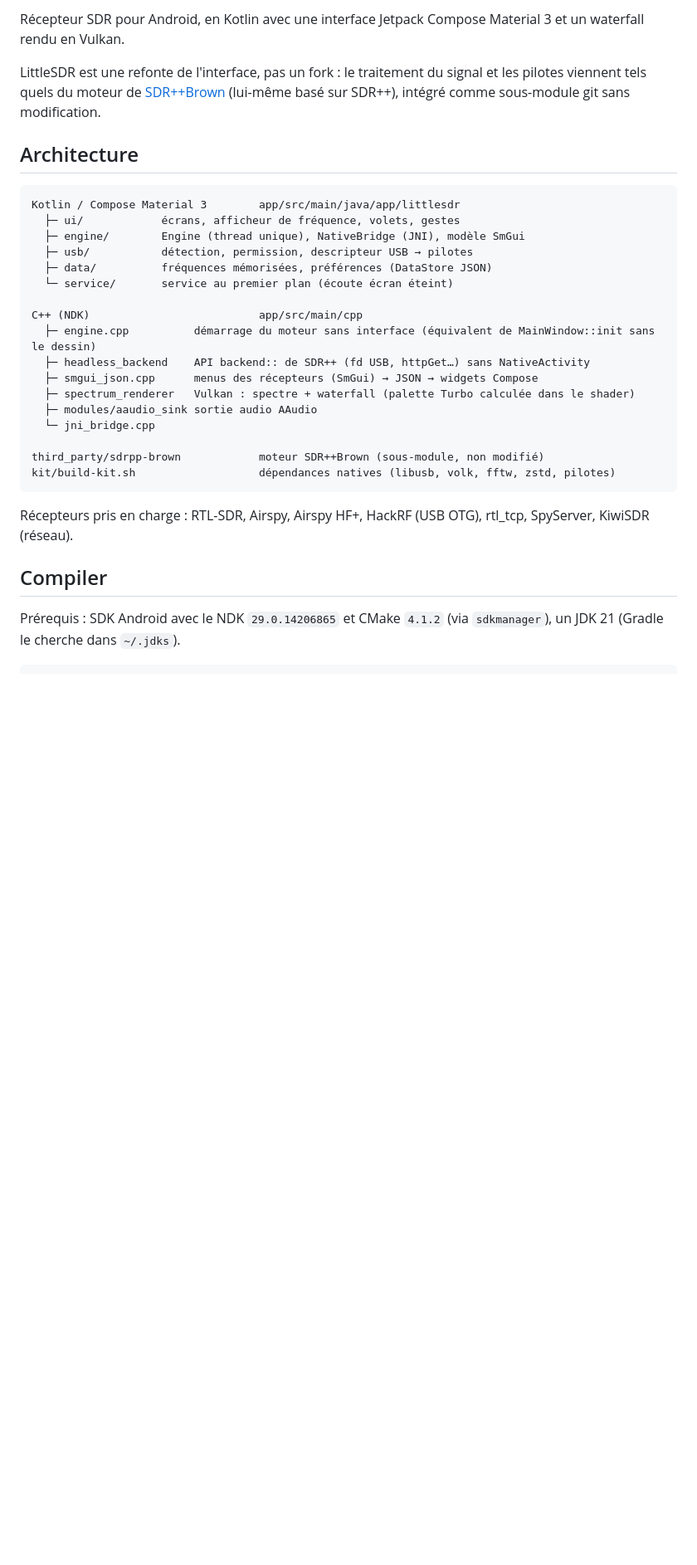
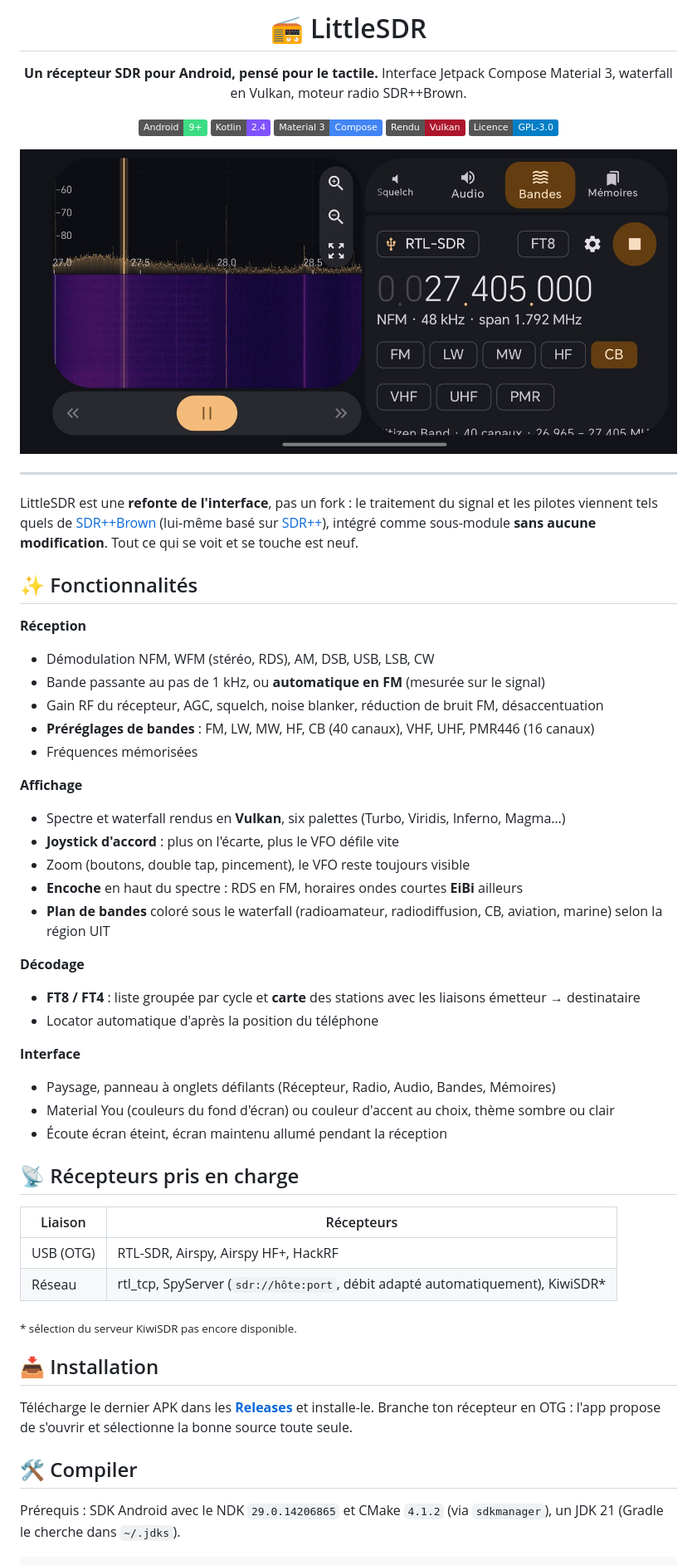
Before and after one commit to Radinux/LittleSDR, a Markdown page: README.md, the part around one of its changes. Shown at 83% size. GitHub-like rendering; pictures changed too: docs/screenshot-main.jpg (added); badges without logos; blank space fills up the shorter version.

````diff
--- a/README.md
+++ b/README.md
@@ -2,33 +2,62 @@
 
-Récepteur SDR pour Android, en Kotlin avec une interface Jetpack Compose Material 3 et un waterfall rendu en Vulkan.
+# 📻 LittleSDR
 
-LittleSDR est une refonte de l'interface, pas un fork : le traitement du signal et les pilotes viennent tels quels du moteur de [SDR++Brown](https://github.com/sannysanoff/SDRPlusPlusBrown) (lui-même basé sur SDR++), intégré comme sous-module git sans modification.
+**Un récepteur SDR pour Android, pensé pour le tactile.**
+Interface Jetpack Compose Material 3, waterfall en Vulkan, moteur radio SDR++Brown.
 
-## Architecture
+![Android 9+](https://img.shields.io/badge/Android-9%2B-3DDC84?logo=android&logoColor=white)
+![Kotlin](https://img.shields.io/badge/Kotlin-2.4-7F52FF?logo=kotlin&logoColor=white)
+![Material 3](https://img.shields.io/badge/Material%203-Compose-4285F4?logo=jetpackcompose&logoColor=white)
+![Vulkan](https://img.shields.io/badge/Rendu-Vulkan-AC162C?logo=vulkan&logoColor=white)
+![Licence GPL-3.0](https://img.shields.io/badge/Licence-GPL--3.0-blue)
 
-```
-Kotlin / Compose Material 3        app/src/main/java/app/littlesdr
-  ├─ ui/            écrans, afficheur de fréquence, volets, gestes
-  ├─ engine/        Engine (thread unique), NativeBridge (JNI), modèle SmGui
-  ├─ usb/           détection, permission, descripteur USB → pilotes
-  ├─ data/          fréquences mémorisées, préférences (DataStore JSON)
-  └─ service/       service au premier plan (écoute écran éteint)
+<img src="docs/screenshot-main.jpg" alt="LittleSDR en paysage : spectre et waterfall à gauche, panneau de contrôle à onglets à droite" width="860">
 
-C++ (NDK)                          app/src/main/cpp
-  ├─ engine.cpp          démarrage du moteur sans interface (équivalent de MainWindow::init sans le dessin)
-  ├─ headless_backend    API backend:: de SDR++ (fd USB, httpGet…) sans NativeActivity
-  ├─ smgui_json.cpp      menus des récepteurs (SmGui) → JSON → widgets Compose
-  ├─ spectrum_renderer   Vulkan : spectre + waterfall (palette Turbo calculée dans le shader)
-  ├─ modules/aaudio_sink sortie audio AAudio
-  └─ jni_bridge.cpp
+</div>
 
-third_party/sdrpp-brown            moteur SDR++Brown (sous-module, non modifié)
-kit/build-kit.sh                   dépendances natives (libusb, volk, fftw, zstd, pilotes)
-```
+---
 
-Récepteurs pris en charge : RTL-SDR, Airspy, Airspy HF+, HackRF (USB OTG), rtl_tcp, SpyServer, KiwiSDR (réseau).
+LittleSDR est une **refonte de l'interface**, pas un fork : le traitement du signal et les pilotes viennent tels quels de [SDR++Brown](https://github.com/sannysanoff/SDRPlusPlusBrown) (lui-même basé sur [SDR++](https://github.com/AlexandreRouma/SDRPlusPlus)), intégré comme sous-module **sans aucune modification**. Tout ce qui se voit et se touche est neuf.
 
-## Compiler
+## ✨ Fonctionnalités
+
+**Réception**
+- Démodulation NFM, WFM (stéréo, RDS), AM, DSB, USB, LSB, CW
+- Bande passante au pas de 1 kHz, ou **automatique en FM** (mesurée sur le signal)
+- Gain RF du récepteur, AGC, squelch, noise blanker, réduction de bruit FM, désaccentuation
+- **Préréglages de bandes** : FM, LW, MW, HF, CB (40 canaux), VHF, UHF, PMR446 (16 canaux)
+- Fréquences mémorisées
+
+**Affichage**
+- Spectre et waterfall rendus en **Vulkan**, six palettes (Turbo, Viridis, Inferno, Magma…)
+- **Joystick d'accord** : plus on l'écarte, plus le VFO défile vite
+- Zoom (boutons, double tap, pincement), le VFO reste toujours visible
+- **Encoche** en haut du spectre : RDS en FM, horaires ondes courtes **EiBi** ailleurs
+- **Plan de bandes** coloré sous le waterfall (radioamateur, radiodiffusion, CB, aviation, marine) selon la région UIT
+
+**Décodage**
+- **FT8 / FT4** : liste groupée par cycle et **carte** des stations avec les liaisons émetteur → destinataire
+- Locator automatique d'après la position du téléphone
+
+**Interface**
+- Paysage, panneau à onglets défilants (Récepteur, Radio, Audio, Bandes, Mémoires)
+- Material You (couleurs du fond d'écran) ou couleur d'accent au choix, thème sombre ou clair
+- Écoute écran éteint, écran maintenu allumé pendant la réception
+
+## 📡 Récepteurs pris en charge
+
+| Liaison | Récepteurs |
+|---|---|
+| USB (OTG) | RTL-SDR, Airspy, Airspy HF+, HackRF |
+| Réseau | rtl_tcp, SpyServer (`sdr://hôte:port`, débit adapté automatiquement), KiwiSDR* |
+
+<sub>* sélection du serveur KiwiSDR pas encore disponible.</sub>
+
+## 📥 Installation
+
+Télécharge le dernier APK dans les [**Releases**](../../releases) et installe-le. Branche ton récepteur en OTG : l'app propose de s'ouvrir et sélectionne la bonne source toute seule.
+
+## 🛠️ Compiler
 
 Prérequis : SDK Android avec le NDK `29.0.14206865` et CMake `4.1.2` (via `sdkmanager`), un JDK 21 (Gradle le cherche dans `~/.jdks`).
 
````
Also changed, not shown: other parts of README.md (+36 -10 lines), 13 other files.
